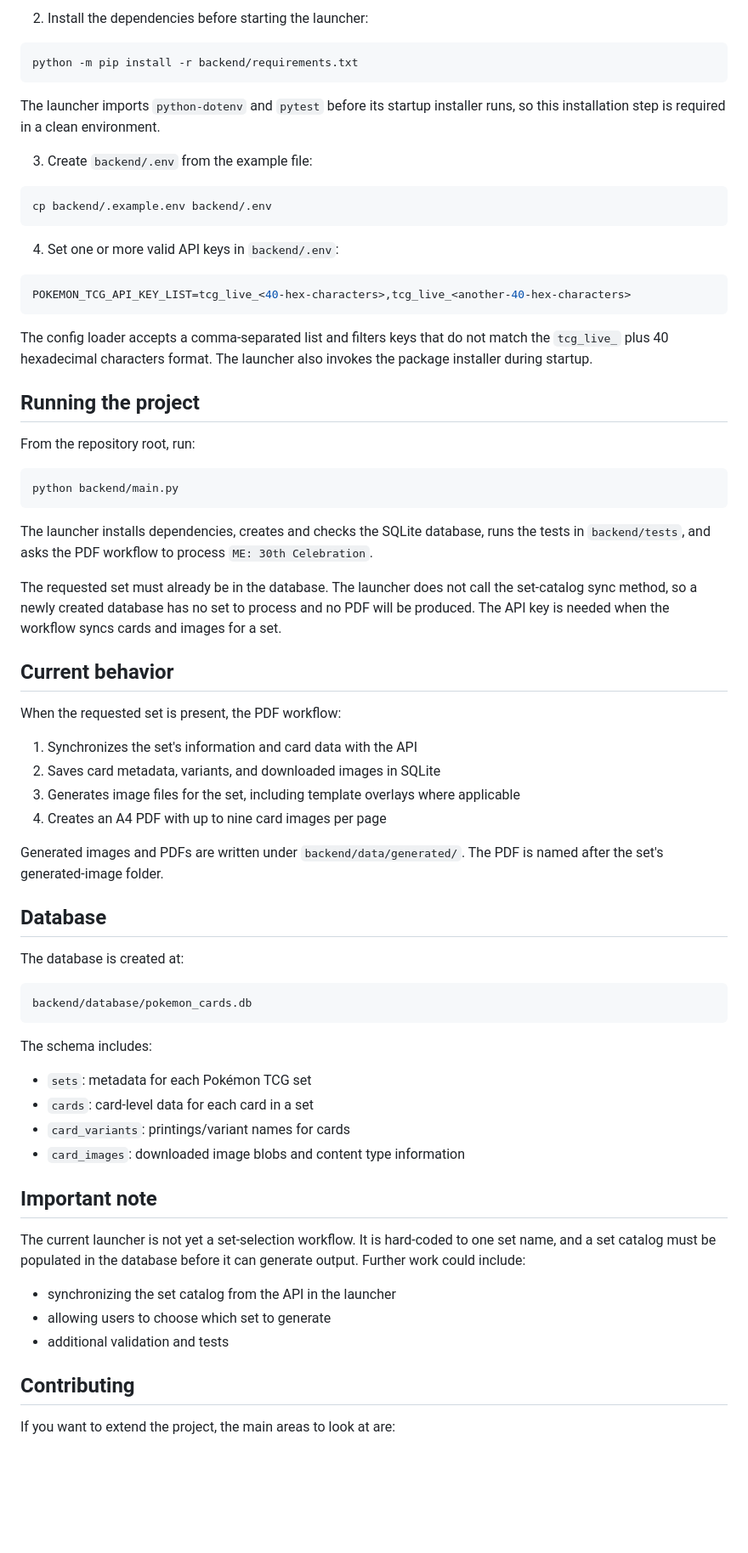
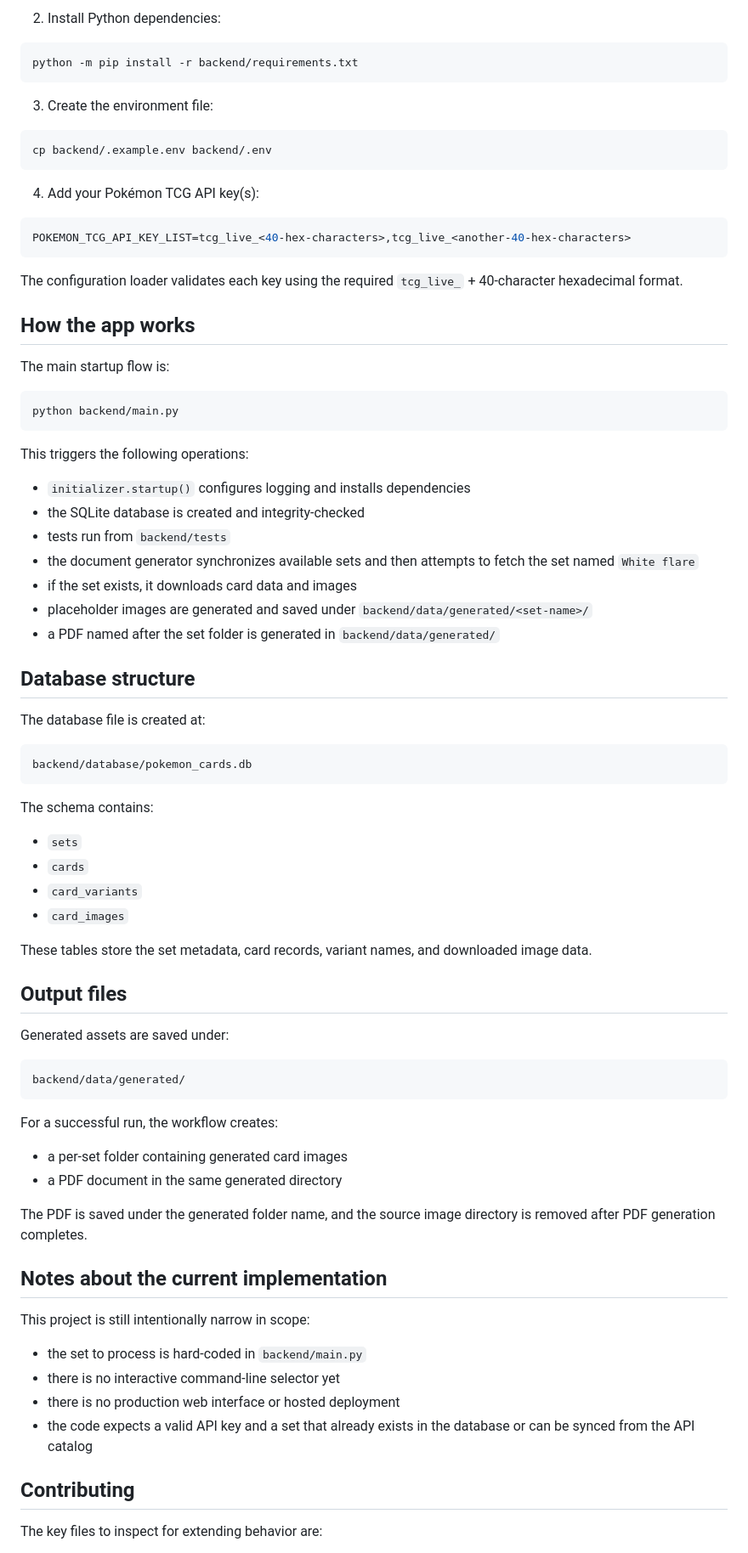
Before and after one commit to Kotorem-sama/Pokemon-TCG-set-placeholder-generator, a Markdown page: README.md, the part around one of its changes. Shown at 85% size. Rendered like a GitHub page; blank space fills up the shorter version.

````diff
--- a/README.md
+++ b/README.md
@@ -61,74 +83,85 @@ source .venv/bin/activate   # Windows: .venv\Scripts\activate
 ```
 
-2. Install the dependencies before starting the launcher:
+2. Install Python dependencies:
 
 ```bash
 python -m pip install -r backend/requirements.txt
 ```
 
-The launcher imports `python-dotenv` and `pytest` before its startup installer runs, so this installation step is required in a clean environment.
-
-3. Create `backend/.env` from the example file:
+3. Create the environment file:
 
 ```bash
 cp backend/.example.env backend/.env
 ```
 
-4. Set one or more valid API keys in `backend/.env`:
+4. Add your Pokémon TCG API key(s):
 
 ```env
 POKEMON_TCG_API_KEY_LIST=tcg_live_<40-hex-characters>,tcg_live_<another-40-hex-characters>
 ```
 
-The config loader accepts a comma-separated list and filters keys that do not match the `tcg_live_` plus 40 hexadecimal characters format. The launcher also invokes the package installer during startup.
+The configuration loader validates each key using the required `tcg_live_` + 40-character hexadecimal format.
 
-## Running the project
+## How the app works
 
-From the repository root, run:
+The main startup flow is:
 
 ```bash
 python backend/main.py
 ```
 
-The launcher installs dependencies, creates and checks the SQLite database, runs the tests in `backend/tests`, and asks the PDF workflow to process `ME: 30th Celebration`.
+This triggers the following operations:
 
-The requested set must already be in the database. The launcher does not call the set-catalog sync method, so a newly created database has no set to process and no PDF will be produced. The API key is needed when the workflow syncs cards and images for a set.
+- `initializer.startup()` configures logging and installs dependencies
+- the SQLite database is created and integrity-checked
+- tests run from `backend/tests`
+- the document generator synchronizes available sets and then attempts to fetch the set named `White flare`
+- if the set exists, it downloads card data and images
+- placeholder images are generated and saved under `backend/data/generated/<set-name>/`
+- a PDF named after the set folder is generated in `backend/data/generated/`
 
-## Current behavior
+## Database structure
 
-When the requested set is present, the PDF workflow:
-
-1. Synchronizes the set's information and card data with the API
-2. Saves card metadata, variants, and downloaded images in SQLite
-3. Generates image files for the set, including template overlays where applicable
-4. Creates an A4 PDF with up to nine card images per page
-
-Generated images and PDFs are written under `backend/data/generated/`. The PDF is named after the set's generated-image folder.
-
-## Database
-
-The database is created at:
+The database file is created at:
 
 ```text
 backend/database/pokemon_cards.db
 ```
 
-The schema includes:
+The schema contains:
 
-- `sets`: metadata for each Pokémon TCG set
-- `cards`: card-level data for each card in a set
-- `card_variants`: printings/variant names for cards
-- `card_images`: downloaded image blobs and content type information
+- `sets`
+- `cards`
+- `card_variants`
+- `card_images`
 
-## Important note
+These tables store the set metadata, card records, variant names, and downloaded image data.
 
-The current launcher is not yet a set-selection workflow. It is hard-coded to one set name, and a set catalog must be populated in the database before it can generate output. Further work could include:
+## Output files
 
-- synchronizing the set catalog from the API in the launcher
-- allowing users to choose which set to generate
-- additional validation and tests
+Generated assets are saved under:
+
+```text
+backend/data/generated/
+```
+
+For a successful run, the workflow creates:
+
+- a per-set folder containing generated card images
+- a PDF document in the same generated directory
+
+The PDF is saved under the generated folder name, and the source image directory is removed after PDF generation completes.
+
+## Notes about the current implementation
+
+This project is still intentionally narrow in scope:
+
+- the set to process is hard-coded in `backend/main.py`
+- there is no interactive command-line selector yet
+- there is no production web interface or hosted deployment
+- the code expects a valid API key and a set that already exists in the database or can be synced from the API catalog
 
 ## Contributing
 
-If you want to extend the project, the main areas to look at are:
+The key files to inspect for extending behavior are:
 
````
Also changed, not shown: other parts of README.md (+66 -44 lines).
